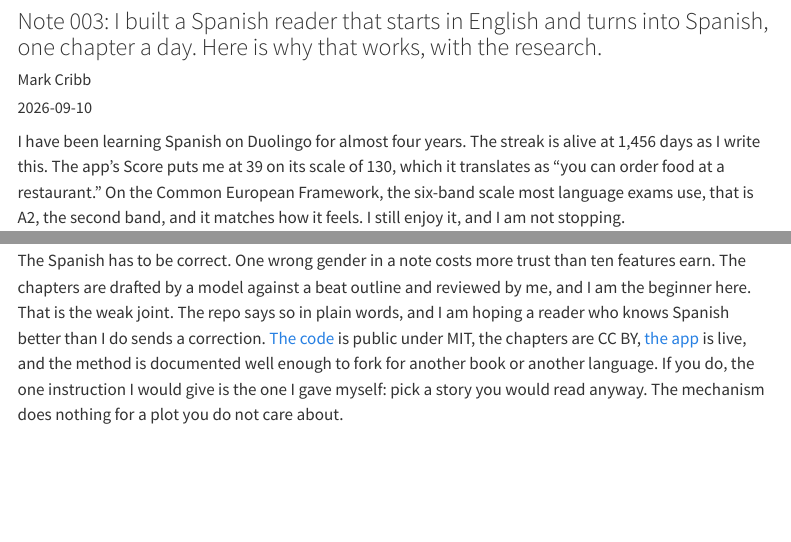
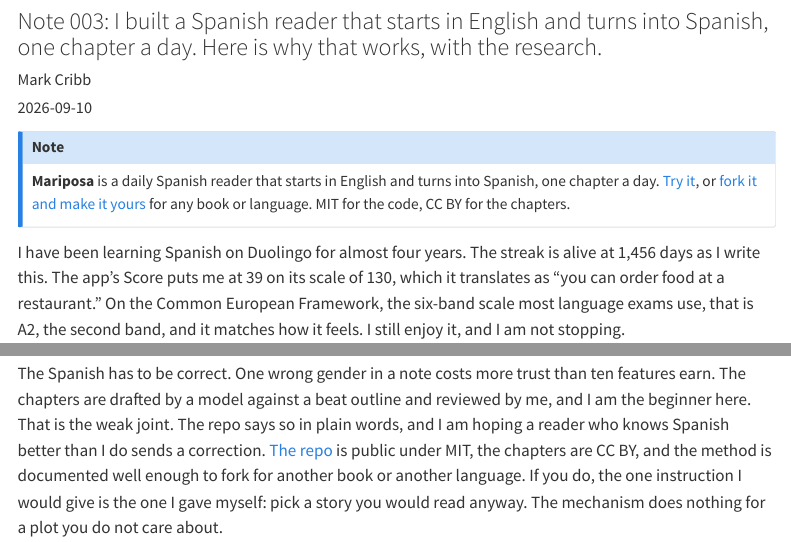
Before and after one commit to Mierkoles/CribbNotes, a Quarto document (notes/tech/mariposa/index.qmd): the page in a window 1100 px wide, from 80 px down, and a second part further down, joined at a grey line. Rendered offline with R 4.5, knitr and Pandoc in place of Quarto, with nearby package versions; menus at the side of the page are left out.

Commit message:
Note 003: short version with app and repo links up top
Co-Authored-By: Claude Fable 5.1 <noreply@anthropic.com>

Claude-Session: https://claude.ai/code/session_01FV65MQqLZ3AQhiE9GDfjBC

```diff
--- a/notes/tech/mariposa/index.qmd
+++ b/notes/tech/mariposa/index.qmd
@@ -6,6 +6,10 @@ date: 2026-09-10
 categories: [Language, AI, Demystified]
 author: "Mark Cribb"
 ---
+
+::: {.callout-note appearance="simple" icon=false}
+**Mariposa** is a daily Spanish reader that starts in English and turns into Spanish, one chapter a day. [Try it](https://mierkoles.github.io/mariposa/), or [fork it and make it yours](https://github.com/Mierkoles/mariposa) for any book or language. MIT for the code, CC BY for the chapters.
+:::
 
 I have been learning Spanish on Duolingo for almost four years. The streak is alive at 1,456 days as I write this. The app's Score puts me at 39 on its scale of 130, which it translates as "you can order food at a restaurant." On the Common European Framework, the six-band scale most language exams use, that is A2, the second band, and it matches how it feels. I still enjoy it, and I am not stopping.
 
@@ -59,7 +63,7 @@ One chapter is written. Eighty-nine are not. My test for the whole thing is whet
 
 ## The part that is not solved
 
-The Spanish has to be correct. One wrong gender in a note costs more trust than ten features earn. The chapters are drafted by a model against a beat outline and reviewed by me, and I am the beginner here. That is the weak joint. The repo says so in plain words, and I am hoping a reader who knows Spanish better than I do sends a correction. [The code](https://github.com/Mierkoles/mariposa) is public under MIT, the chapters are CC BY, [the app](https://mierkoles.github.io/mariposa/) is live, and the method is documented well enough to fork for another book or another language. If you do, the one instruction I would give is the one I gave myself: pick a story you would read anyway. The mechanism does nothing for a plot you do not care about.
+The Spanish has to be correct. One wrong gender in a note costs more trust than ten features earn. The chapters are drafted by a model against a beat outline and reviewed by me, and I am the beginner here. That is the weak joint. The repo says so in plain words, and I am hoping a reader who knows Spanish better than I do sends a correction. [The repo](https://github.com/Mierkoles/mariposa) is public under MIT, the chapters are CC BY, and the method is documented well enough to fork for another book or another language. If you do, the one instruction I would give is the one I gave myself: pick a story you would read anyway. The mechanism does nothing for a plot you do not care about.
 
 The whole thing is a 1968 idea and a 1542 shipwreck, held together by memory research anyone can look up. It feels like magic. It's math.
 
```
Also changed, not shown: notes/tech/mariposa/index.qmd (2 more changed lines).
